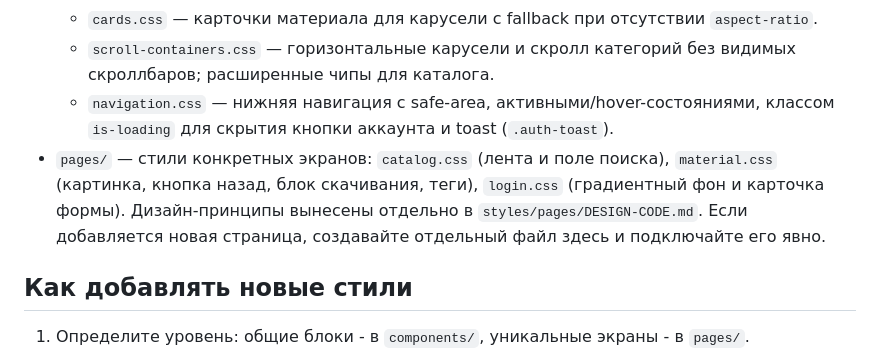
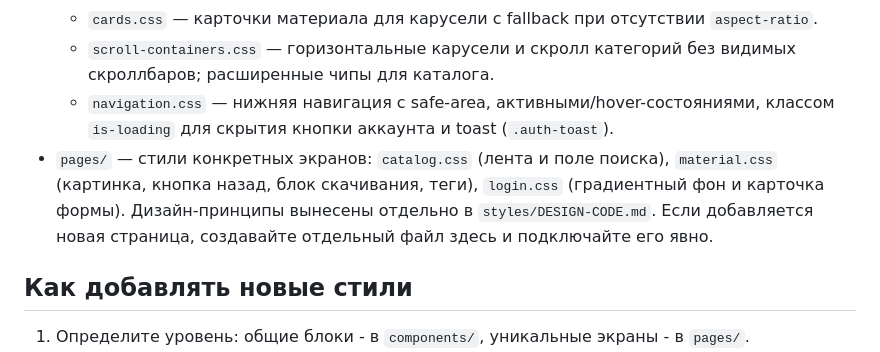
Before and after one commit to team5ht/catalog-mvp, a Markdown page: styles/README.md, the part around the change. Drawn GitHub-style.

Commit message:
Small update to documentation

```diff
--- a/styles/README.md
+++ b/styles/README.md
@@ -9,7 +9,7 @@
   - `cards.css` — карточки материала для карусели с fallback при отсутствии `aspect-ratio`.
   - `scroll-containers.css` — горизонтальные карусели и скролл категорий без видимых скроллбаров; расширенные чипы для каталога.
   - `navigation.css` — нижняя навигация с safe-area, активными/hover-состояниями, классом `is-loading` для скрытия кнопки аккаунта и toast (`.auth-toast`).
-- `pages/` — стили конкретных экранов: `catalog.css` (лента и поле поиска), `material.css` (картинка, кнопка назад, блок скачивания, теги), `login.css` (градиентный фон и карточка формы). Дизайн-принципы вынесены отдельно в `styles/pages/DESIGN-CODE.md`. Если добавляется новая страница, создавайте отдельный файл здесь и подключайте его явно.
+- `pages/` — стили конкретных экранов: `catalog.css` (лента и поле поиска), `material.css` (картинка, кнопка назад, блок скачивания, теги), `login.css` (градиентный фон и карточка формы). Дизайн-принципы вынесены отдельно в `styles/DESIGN-CODE.md`. Если добавляется новая страница, создавайте отдельный файл здесь и подключайте его явно.
 
 ## Как добавлять новые стили
 
```
Also changed, not shown: styles/DESIGN-CODE.md (renamed from styles/pages/DESIGN-CODE.md).
